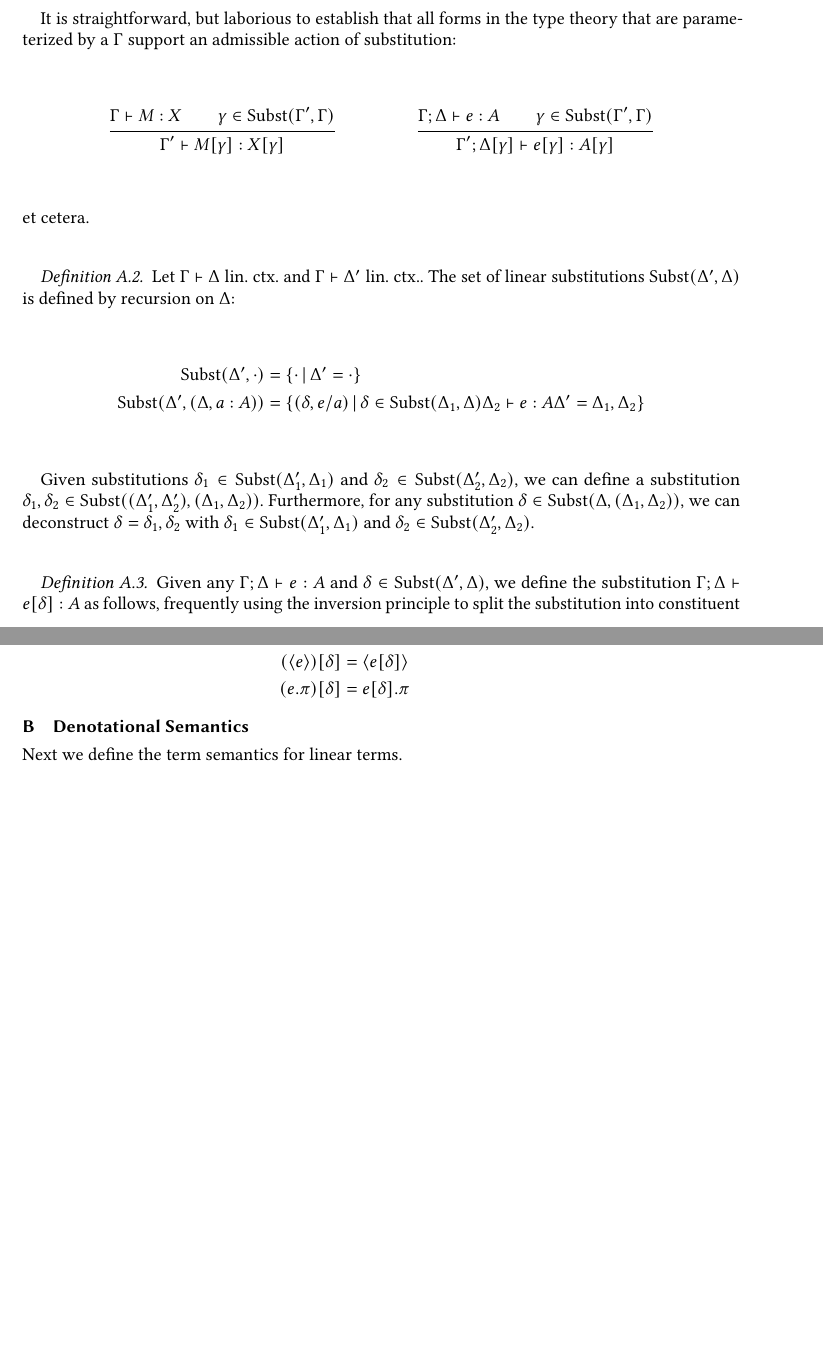
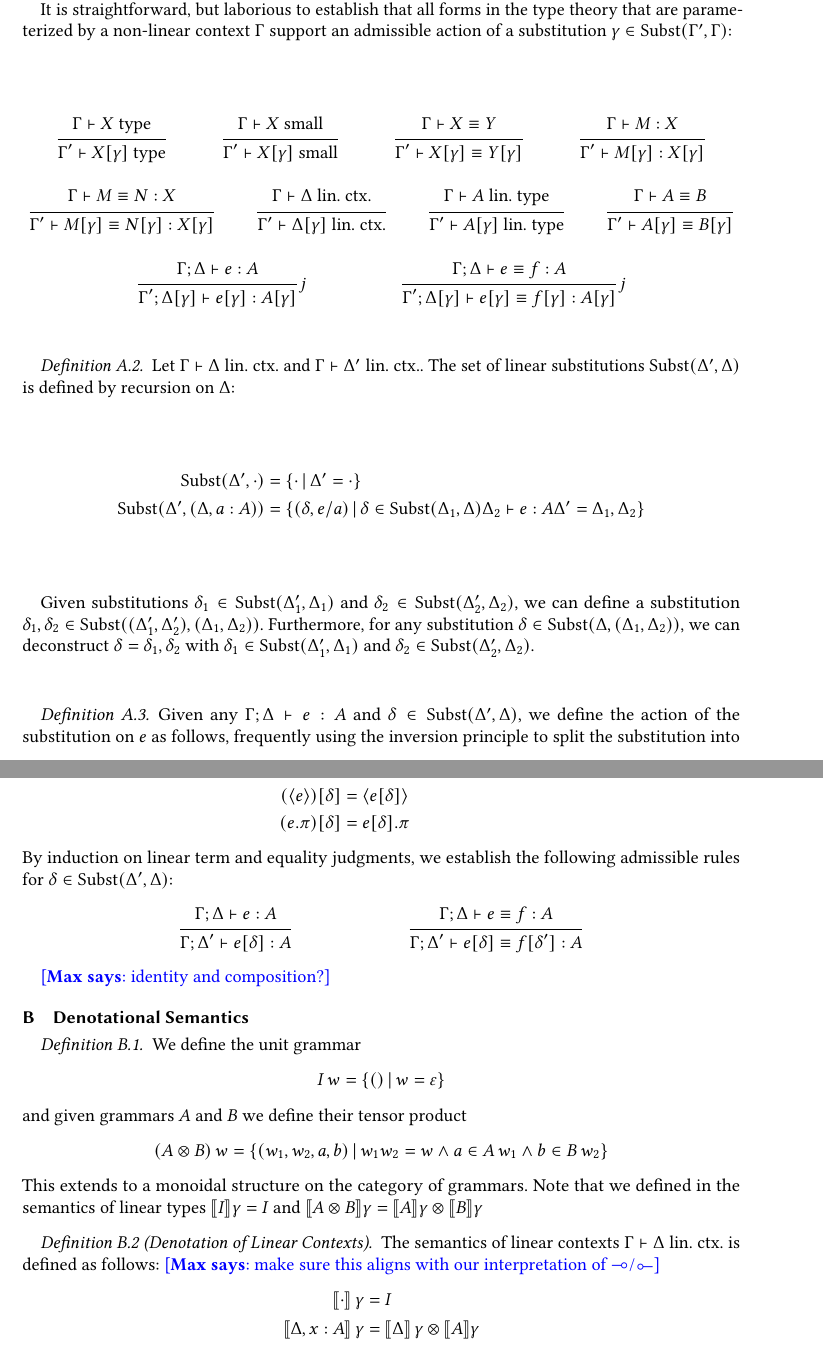
Before and after one commit to maxsnew/grammars-and-semantic-actions, a LaTeX paper (paper/paper.tex): two parts of pages 27 and 28 of 28 before the commit and two parts of pages 27 and 28 of 29 after it, joined at a grey line, cut so that both start at the same text, the shorter picture padded with empty space. Compiled offline with pdfLaTeX.

Commit message:
wip on appendix

```diff
--- a/paper/paper.tex
+++ b/paper/paper.tex
@@ -3915,17 +3916,51 @@ substitution.
 
   It is straightforward, but laborious to establish that all forms in
-  the type theory that are parameterized by a $\Gamma$ support an
-  admissible action of substitution:
+  the type theory that are parameterized by a non-linear context
+  $\Gamma$ support an admissible action of a substitution $\gamma \in
+  \Subst(\Gamma',\Gamma)$:
   \begin{mathpar}
     \inferrule
-    {\Gamma \vdash M : X \and \gamma \in \Subst(\Gamma',\Gamma)}
+    {\Gamma \vdash X \isTy}
+    {\Gamma' \vdash X[\gamma] \isTy}
+
+    \inferrule
+    {\Gamma \vdash X \isSmall}
+    {\Gamma' \vdash X[\gamma] \isSmall}
+
+    \inferrule
+    {\Gamma \vdash X \equiv Y}
+    {\Gamma' \vdash X[\gamma] \equiv Y[\gamma]}
+
+    \inferrule
+    {\Gamma \vdash M : X}
     {\Gamma' \vdash M[\gamma] : X[\gamma]}
 
     \inferrule
-    {\Gamma;\Delta \vdash e : A \and \gamma \in \Subst(\Gamma',\Gamma)}
-    {\Gamma'; \Delta[\gamma] \vdash e[\gamma] : A[\gamma]}
+    {\Gamma \vdash M \equiv N : X}
+    {\Gamma' \vdash M[\gamma] \equiv N[\gamma] : X[\gamma]}
+
+    \inferrule
+    {\Gamma \vdash \Delta \isLinCtx}
+    {\Gamma' \vdash \Delta[\gamma] \isLinCtx}
+
+    \inferrule
+    {\Gamma \vdash A \isLinTy}
+    {\Gamma' \vdash A[\gamma] \isLinTy}
+
+    \inferrule
+    {\Gamma \vdash A \equiv B}
+    {\Gamma' \vdash A[\gamma] \equiv B[\gamma]}
+
+    \inferrule
+    {\Gamma;\Delta \vdash e : A}
+    {\Gamma'; \Delta[\gamma] \vdash e[\gamma] : A[\gamma]}j
+
+    \inferrule
+    {\Gamma;\Delta \vdash e \equiv f : A}
+    {\Gamma'; \Delta[\gamma] \vdash e[\gamma] \equiv f[\gamma] : A[\gamma]}j
   \end{mathpar}
-  et cetera.
+
+  %% Further, these all satisfy identity and composition equations M[\Gamma] = M and M[\gamma][\gamma'] = M[(\gamma \circ \gamma')]
 \end{definition}
 
 \begin{definition}
@@ -3951,9 +3986,9 @@ substitution.
 
 \begin{definition}
   Given any $\Gamma ; \Delta \vdash e : A$ and $\delta \in
-  \Subst(\Delta',\Delta)$, we define the substitution $\Gamma; \Delta
-  \vdash e[\delta] : A$ as follows, frequently using the inversion
-  principle to split the substitution into constituent components.
+  \Subst(\Delta',\Delta)$, we define the action of the substitution on
+  $e$ as follows, frequently using the inversion principle to split
+  the substitution into constituent components.
   \begin{align*}
     a[e/a] &= e\\
     (e_1,e_2)[\delta_1,\delta_2] &= (e_1[\delta_1], e_2[\delta_2])\\
@@ -3973,8 +4008,20 @@ substitution.
     (\equalizerin{e})[\delta] &= \equalizerin{e[\delta]}\\
     (\equalizerpi{e})[\delta] &= \equalizerpi{e[\delta]}
   \end{align*}
+  By induction on linear term and equality judgments, we establish the
+  following admissible rules for $\delta \in \Subst(\Delta',\Delta)$:
+  \begin{mathpar}
+    \inferrule
+    {\Gamma; \Delta \vdash e : A}
+    {\Gamma; \Delta' \vdash e[\delta] : A}
+
+    \inferrule
+    {\Gamma; \Delta \vdash e \equiv f : A}
+    {\Gamma; \Delta' \vdash e[\delta] \equiv f[\delta'] : A}
+  \end{mathpar}
+
+  \max{identity and composition?}
 \end{definition}
 
 \section{Denotational Semantics}
 
-Next we define the term semantics for linear terms.
@@ -3982 +4028,6 @@ Next we define the term semantics for linear terms.
 \begin{definition}
+  We define the unit grammar
+  \[ I\,w = \{ ()\pipe w = \varepsilon \}\]
+  and given grammars $A$ and $B$ we define their tensor product
+  \[ (A \otimes B)\,w = \{ (w_1,w_2,a,b) \pipe w_1w_2 = w \wedge a \in A\,w_1 \wedge b \in B\,w_2 \} \]
+  This extends to a monoidal structure on the category of grammars. Note that we defined in the semantics of linear types $\sem{I}\gamma = I$ and $\sem{A \otimes B}\gamma = \sem{A}\gamma \otimes \sem{B} \gamma$
@@ -3989,3 +4034,10 @@ Next we define the term semantics for linear terms.
 \end{definition}
 
-\begin{mathpar}
+\begin{definition}[Denotation of Linear Contexts]
+  The semantics of linear contexts $\Gamma \vdash \Delta \isLinCtx$ is
+  defined as follows:
+  \max{make sure this aligns with our interpretation of $\lto$/$\tol$}
+  \begin{align*}
+    \sem{\cdot}\,\gamma &= I \\
+    \sem{\Delta,x:A}\,\gamma &= \sem{\Delta}\,\gamma \otimes \sem{A}\gamma \\
+  \end{align*}
```
Also changed, not shown: paper/paper.tex (61 more changed lines).
